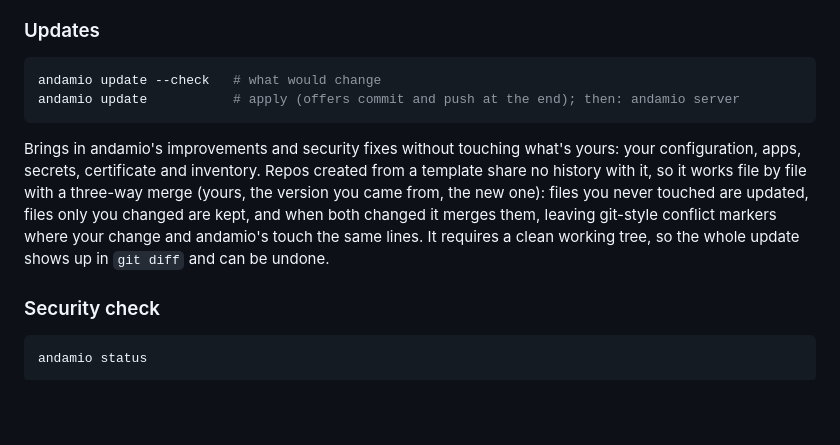
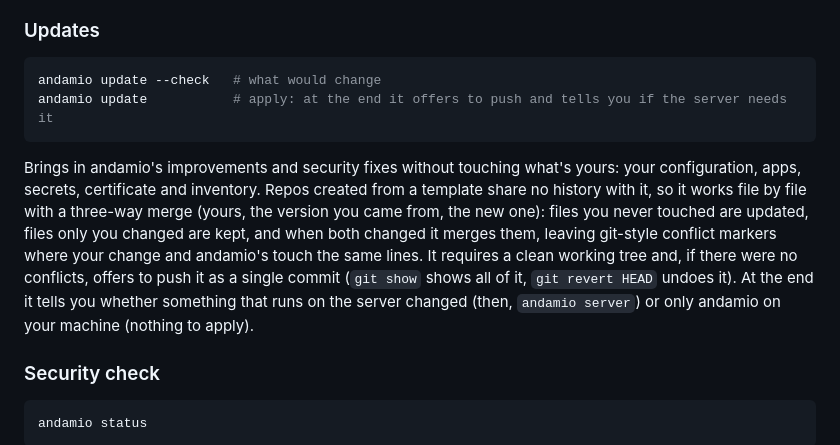
Before and after one commit to andamio-me/andamio, a Markdown page: README.md, the part around the change. GitHub-like rendering; blank space fills up the shorter version.

Commit message:
README: update pushes as one commit and says whether the server needs applying

````diff
--- a/README.md
+++ b/README.md
@@ -290,7 +290,7 @@ All in `ansible/group_vars/all.yml`:
 
 ```bash
 andamio update --check   # what would change
-andamio update           # apply (offers commit and push at the end); then: andamio server
+andamio update           # apply: at the end it offers to push and tells you if the server needs it
 ```
 
 Brings in andamio's improvements and security fixes without touching what's yours: your
@@ -298,8 +298,10 @@ configuration, apps, secrets, certificate and inventory. Repos created from a te
 no history with it, so it works file by file with a three-way merge (yours, the version you
 came from, the new one): files you never touched are updated, files only you changed are
 kept, and when both changed it merges them, leaving git-style conflict markers where your
-change and andamio's touch the same lines. It requires a clean working tree, so the whole
-update shows up in `git diff` and can be undone.
+change and andamio's touch the same lines. It requires a clean working tree and, if there
+were no conflicts, offers to push it as a single commit (`git show` shows all of it, `git
+revert HEAD` undoes it). At the end it tells you whether something that runs on the server
+changed (then, `andamio server`) or only andamio on your machine (nothing to apply).
 
 ### Security check
 
````
Also changed, not shown: README.es.md (+4 -2 lines).
